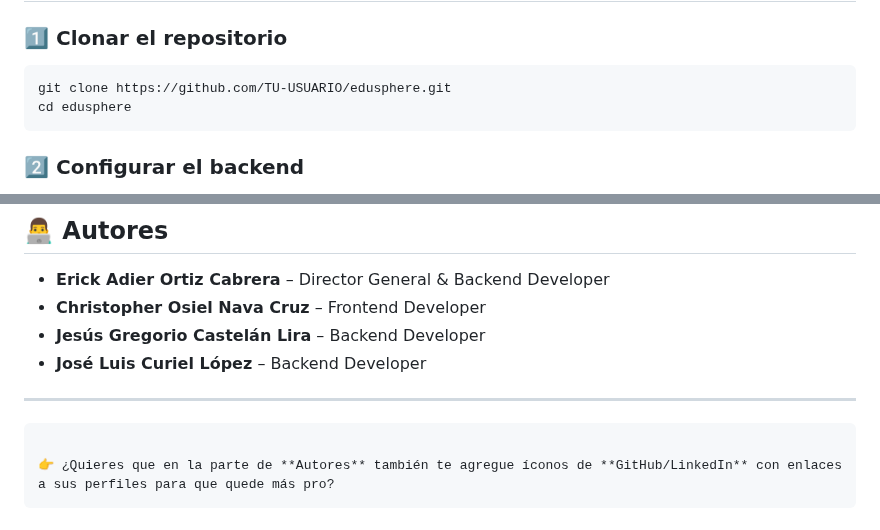
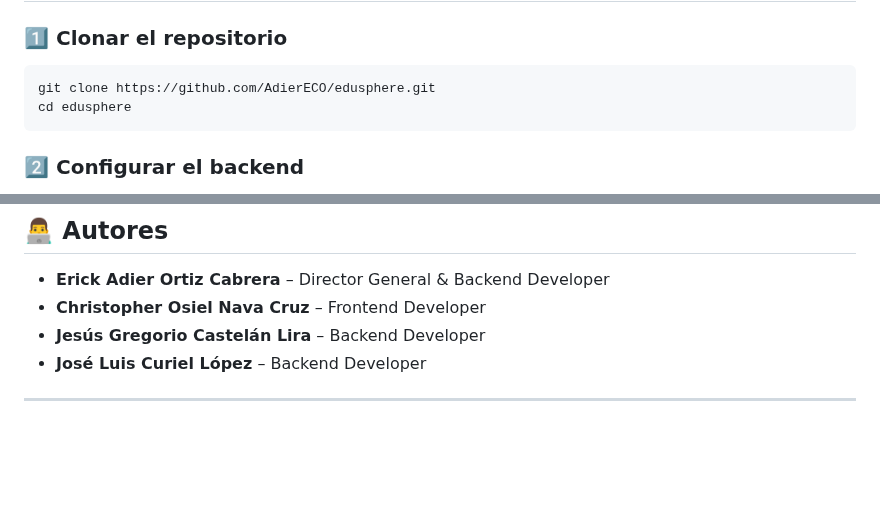
Before and after one commit to AdierECO/EDUSPHERE, a Markdown page: README.md, 2 parts joined by grey strips. Rendered like a GitHub page; blank space fills up the shorter version.

`````diff
--- a/README.md
+++ b/README.md
@@ -38,7 +38,7 @@
 
 ### 1️⃣ Clonar el repositorio
 ```bash
-git clone https://github.com/TU-USUARIO/edusphere.git
+git clone https://github.com/AdierECO/edusphere.git
 cd edusphere
 ````
 
@@ -122,8 +122,3 @@ edusphere/
 * **José Luis Curiel López** – Backend Developer
 
 ---
-
-```
-
-👉 ¿Quieres que en la parte de **Autores** también te agregue íconos de **GitHub/LinkedIn** con enlaces a sus perfiles para que quede más pro?
-```
`````
